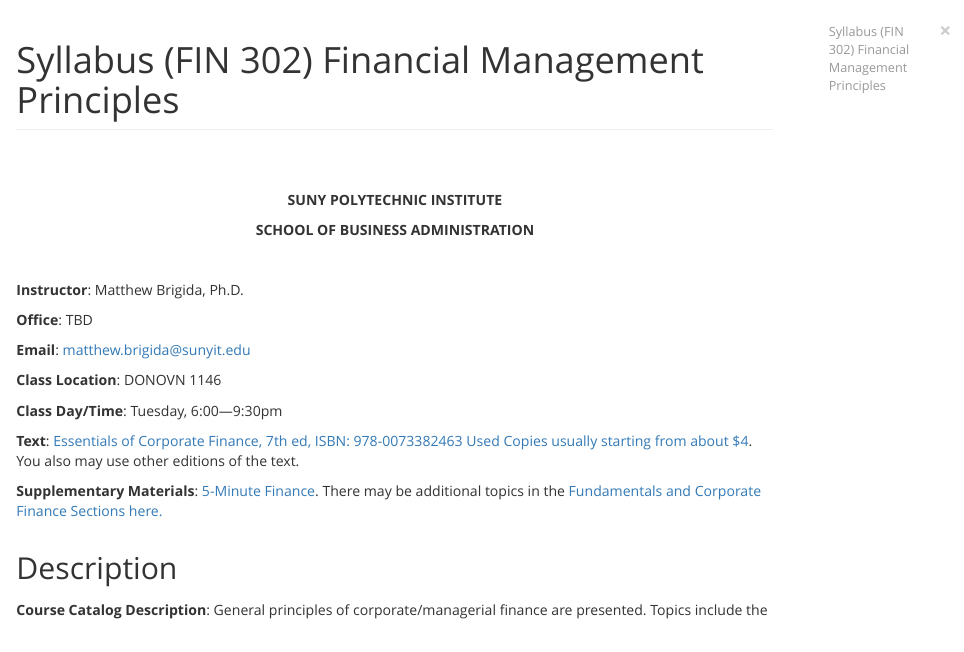
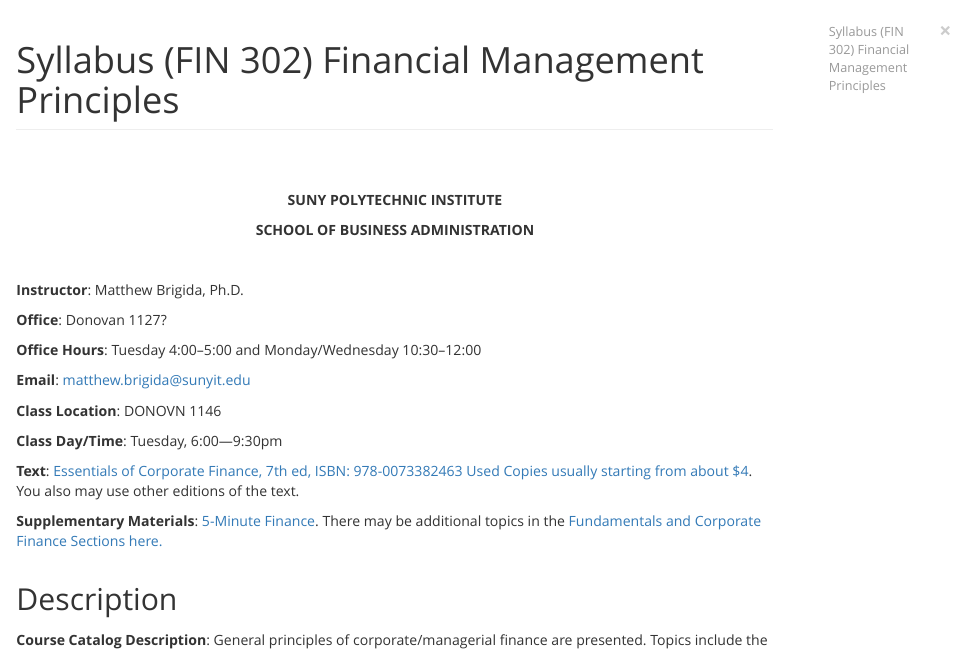
Before and after one commit to Matt-Brigida/fin-302-syllabus, an R Markdown document (index.Rmd): the page in a window 1100 px wide, from its top. The pictures show the output file index.html that the author committed with the source, opened offline.

Commit message:
changed office hours

```diff
--- a/index.Rmd
+++ b/index.Rmd
@@ -40,7 +40,9 @@
 <br>
 **Instructor**: Matthew Brigida, Ph.D.
 
-**Office**: TBD
+**Office**: Donovan 1127?
+
+**Office Hours**: Tuesday 4:00--5:00 and Monday/Wednesday 10:30--12:00
 
 **Email**:  matthew.brigida@sunyit.edu
 
```
Also changed, not shown: index.html.
